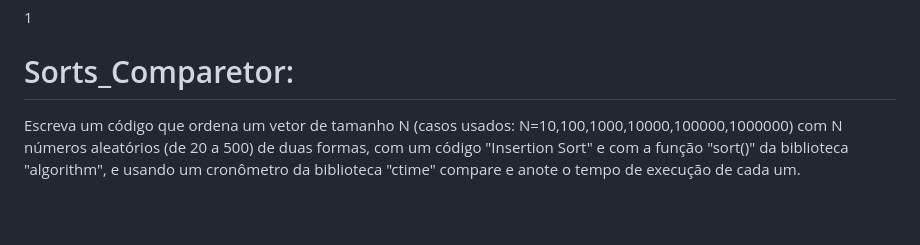
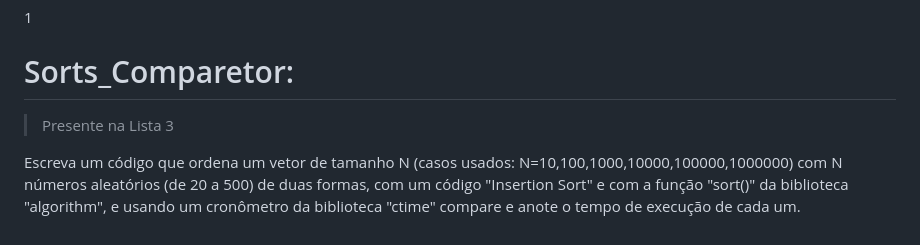
Before and after one commit to KelvinNogueira-sudo/Coding-TADS, a Markdown page: Atividades/README.md, the part around the change. Drawn GitHub-style; blank space fills up the shorter version.

Commit message:
Update README.md with activity descriptions

```diff
--- a/Atividades/README.md
+++ b/Atividades/README.md
@@ -59,4 +59,6 @@ Saída:
 1
 
 # Sorts_Comparetor:
+> Presente na Lista 3
+
   Escreva um código que ordena um vetor de tamanho N (casos usados: N=10,100,1000,10000,100000,1000000) com N números aleatórios (de 20 a 500) de duas formas, com um código "Insertion Sort" e com a função "sort()" da biblioteca "algorithm", e usando um cronômetro da biblioteca "ctime" compare e anote o tempo de execução de cada um.
```
